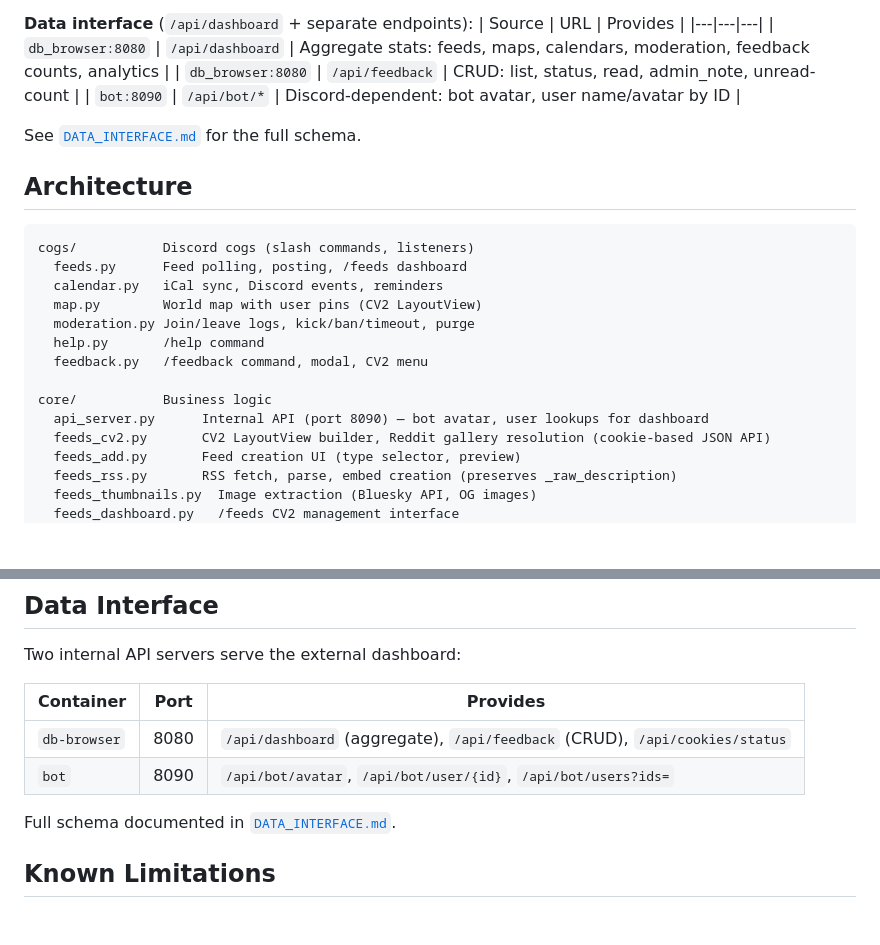
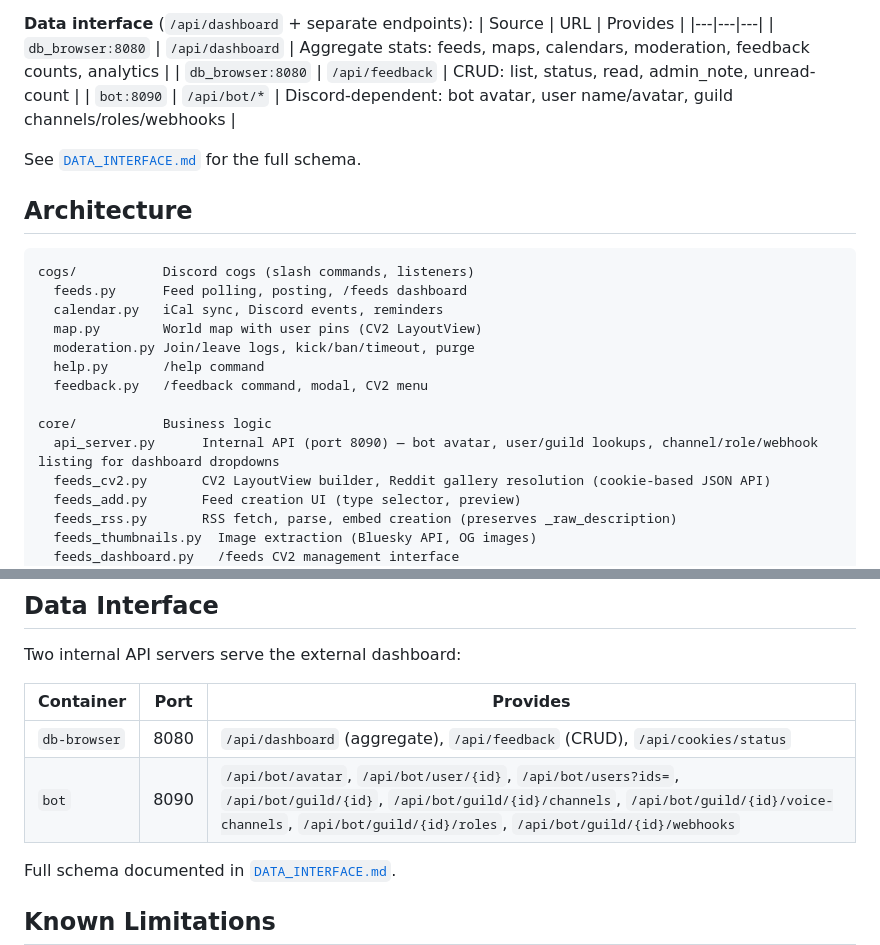
Before and after one commit to spa1teN/Tausendsassa, a Markdown page: CLAUDE.md, 2 parts joined by grey strips. Rendered like a GitHub page; blank space fills up the shorter version.

Commit message:
Update CLAUDE.md: document new bot API guild endpoints

```diff
--- a/CLAUDE.md
+++ b/CLAUDE.md
@@ -40,7 +40,7 @@ FastAPI admin panel at `https://dashboard.casparsadenius.de/#tausendsassa`:
 |---|---|---|
 | `db_browser:8080` | `/api/dashboard` | Aggregate stats: feeds, maps, calendars, moderation, feedback counts, analytics |
 | `db_browser:8080` | `/api/feedback` | CRUD: list, status, read, admin_note, unread-count |
-| `bot:8090` | `/api/bot/*` | Discord-dependent: bot avatar, user name/avatar by ID |
+| `bot:8090` | `/api/bot/*` | Discord-dependent: bot avatar, user name/avatar, guild channels/roles/webhooks |
 
 See [`DATA_INTERFACE.md`](DATA_INTERFACE.md) for the full schema.
 
@@ -56,7 +56,7 @@ cogs/           Discord cogs (slash commands, listeners)
   feedback.py   /feedback command, modal, CV2 menu
 
 core/           Business logic
-  api_server.py      Internal API (port 8090) — bot avatar, user lookups for dashboard
+  api_server.py      Internal API (port 8090) — bot avatar, user/guild lookups, channel/role/webhook listing for dashboard dropdowns
   feeds_cv2.py       CV2 LayoutView builder, Reddit gallery resolution (cookie-based JSON API)
   feeds_add.py       Feed creation UI (type selector, preview)
   feeds_rss.py       RSS fetch, parse, embed creation (preserves _raw_description)
@@ -149,7 +149,7 @@ Two internal API servers serve the external dashboard:
 | Container | Port | Provides |
 |---|---|---|
 | `db-browser` | 8080 | `/api/dashboard` (aggregate), `/api/feedback` (CRUD), `/api/cookies/status` |
-| `bot` | 8090 | `/api/bot/avatar`, `/api/bot/user/{id}`, `/api/bot/users?ids=` |
+| `bot` | 8090 | `/api/bot/avatar`, `/api/bot/user/{id}`, `/api/bot/users?ids=`, `/api/bot/guild/{id}`, `/api/bot/guild/{id}/channels`, `/api/bot/guild/{id}/voice-channels`, `/api/bot/guild/{id}/roles`, `/api/bot/guild/{id}/webhooks` |
 
 Full schema documented in [`DATA_INTERFACE.md`](DATA_INTERFACE.md).
 
```
